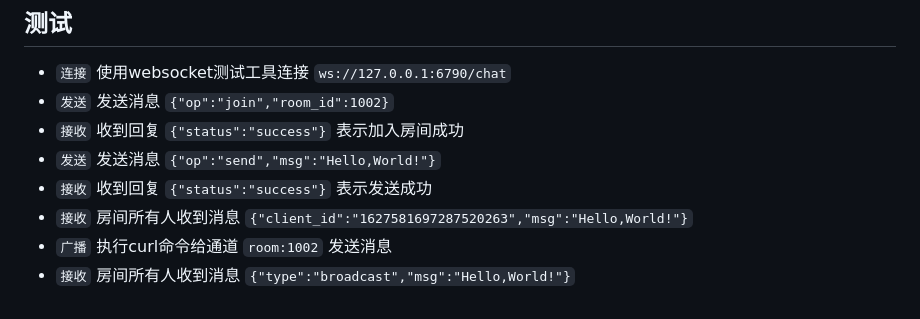
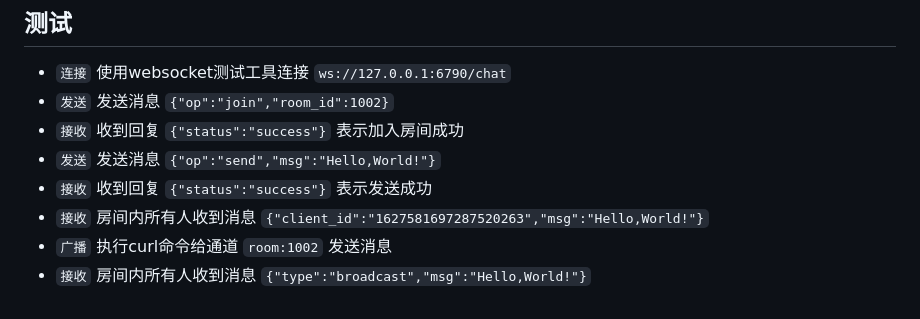
Before and after one commit to connmix/connmix-docs, a Markdown page: zh-cn/start-debug.md, the part around the change. Drawn GitHub-style.

Commit message:
feat: update

```diff
--- a/zh-cn/start-debug.md
+++ b/zh-cn/start-debug.md
@@ -97,6 +97,6 @@ curl --location --request POST 'http://127.0.0.1:6789/v1/mesh/publish' \
 - `接收` 收到回复 `{"status":"success"}` 表示加入房间成功
 - `发送` 发送消息 `{"op":"send","msg":"Hello,World!"}`
 - `接收` 收到回复 `{"status":"success"}` 表示发送成功
-- `接收` 房间所有人收到消息 `{"client_id":"1627581697287520263","msg":"Hello,World!"}`
+- `接收` 房间内所有人收到消息 `{"client_id":"1627581697287520263","msg":"Hello,World!"}`
 - `广播` 执行curl命令给通道 `room:1002` 发送消息
-- `接收` 房间所有人收到消息 `{"type":"broadcast","msg":"Hello,World!"}`
+- `接收` 房间内所有人收到消息 `{"type":"broadcast","msg":"Hello,World!"}`
```
